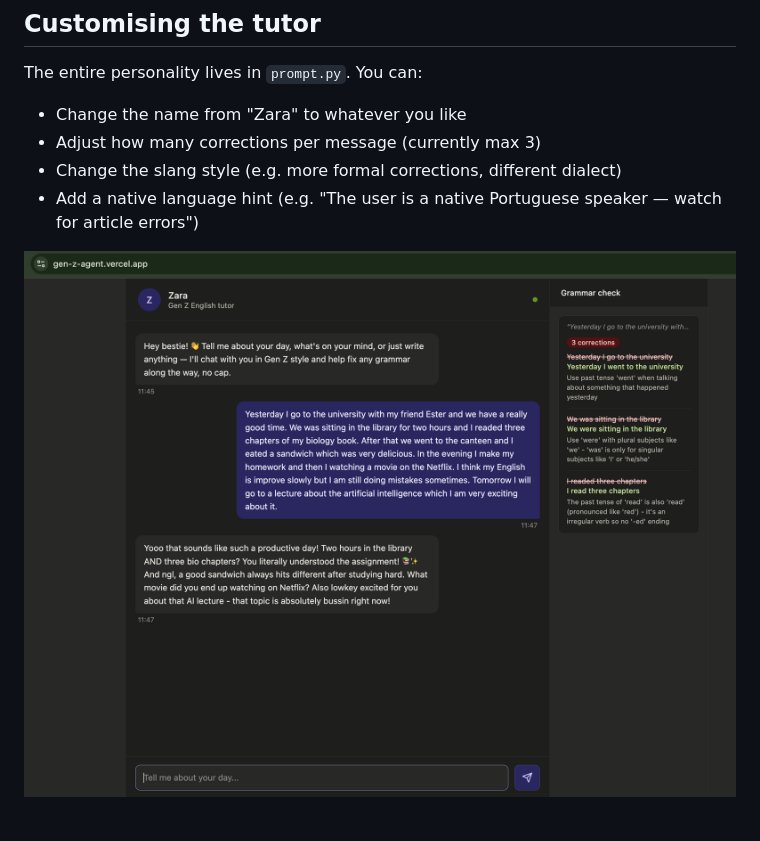
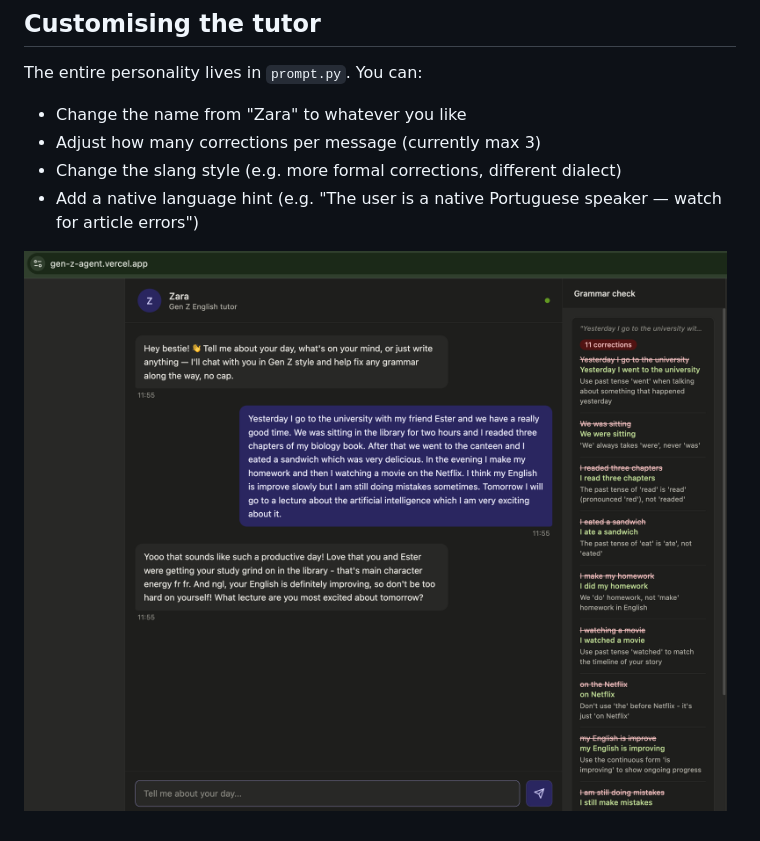
Before and after one commit to rigvedharmalkar/GenZ_Agent, a Markdown page: readme.md, the part around the change. GitHub-like rendering; pictures changed too: image-1.png (added).

Commit message:
chore: Add image example in readme.md

```diff
--- a/readme.md
+++ b/readme.md
@@ -104,4 +104,4 @@ The entire personality lives in `prompt.py`. You can:
 - Change the slang style (e.g. more formal corrections, different dialect)
 - Add a native language hint (e.g. "The user is a native Portuguese speaker — watch for article errors")
 
-![alt text](image.png)
+![alt text](image-1.png)
```
